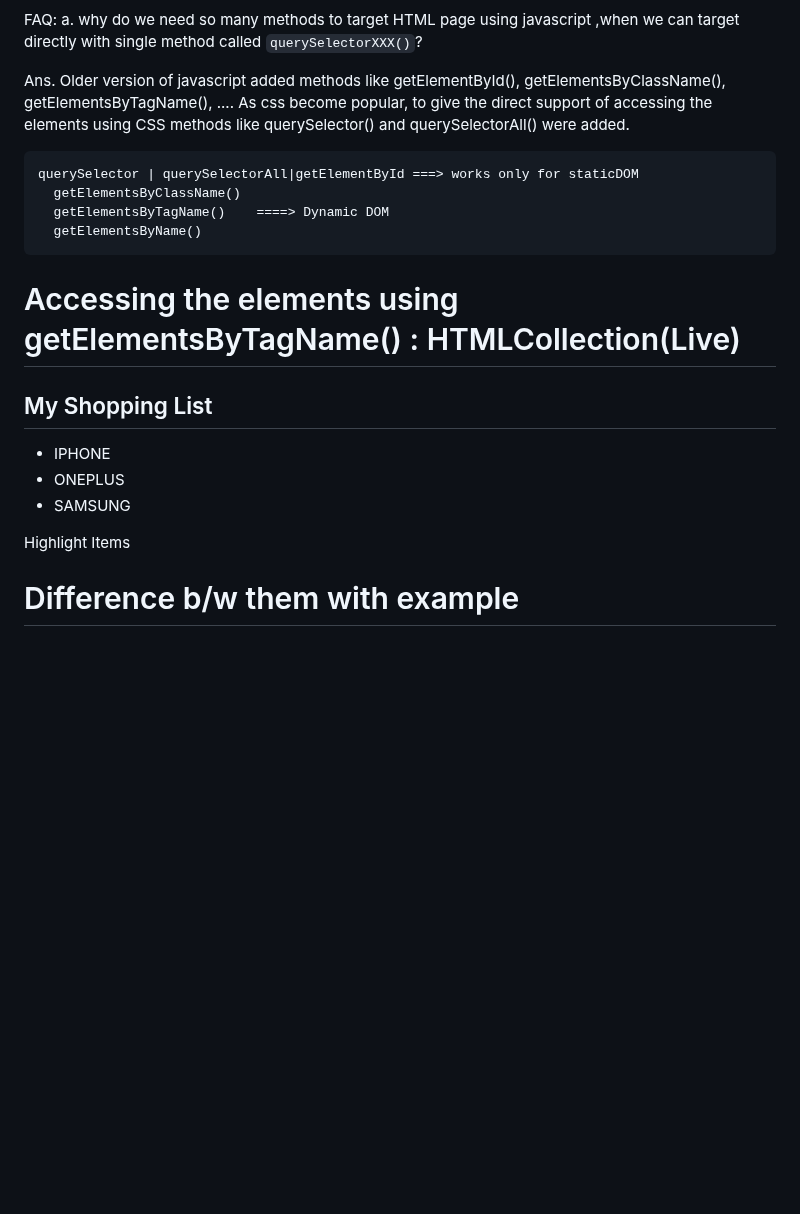
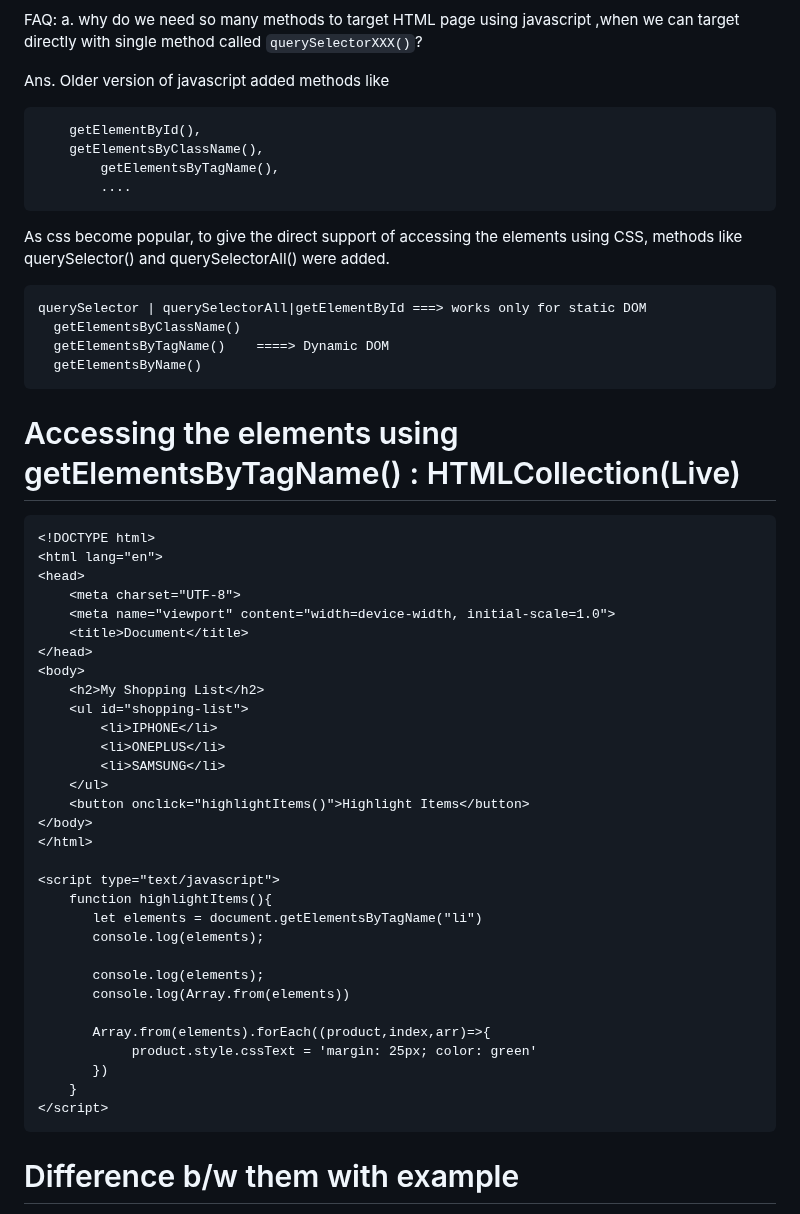
Before and after one commit to alokg-812/Full-Stack-Development, a Markdown page: FashionStore/javascript/readme.md, the part around the change. GitHub-like rendering; blank space fills up the shorter version.

````diff
--- a/FashionStore/javascript/readme.md
+++ b/FashionStore/javascript/readme.md
@@ -277,15 +277,14 @@ FAQ:
 a. why do we need so many methods to target HTML page using javascript ,when we can target directly with single method called `querySelectorXXX()`?
 
 Ans. Older version of javascript added methods like
+
 		getElementById(),
   		getElementsByClassName(),
     		getElementsByTagName(),
       		....
-     As css become popular, to give the direct support of accessing the elements using CSS
-     methods like querySelector() and querySelectorAll() were added.
+As css become popular, to give the direct support of accessing the elements using CSS, methods like querySelector() and querySelectorAll() were added.
 
-
-	querySelector | querySelectorAll|getElementById ===> works only for staticDOM
+	querySelector | querySelectorAll|getElementById ===> works only for static DOM
 	  getElementsByClassName()
 	  getElementsByTagName()	====> Dynamic DOM
  	  getElementsByName()
@@ -294,6 +293,7 @@ Ans. Older version of javascript added methods like
 
 Accessing the elements using getElementsByTagName() : HTMLCollection(Live)
 =========================================================================
+```html
 <!DOCTYPE html>
 <html lang="en">
 <head>
@@ -325,7 +325,7 @@ Accessing the elements using getElementsByTagName() : HTMLCollection(Live)
        })
     }
 </script>
-
+```
 
 
 Difference b/w them with example
````
